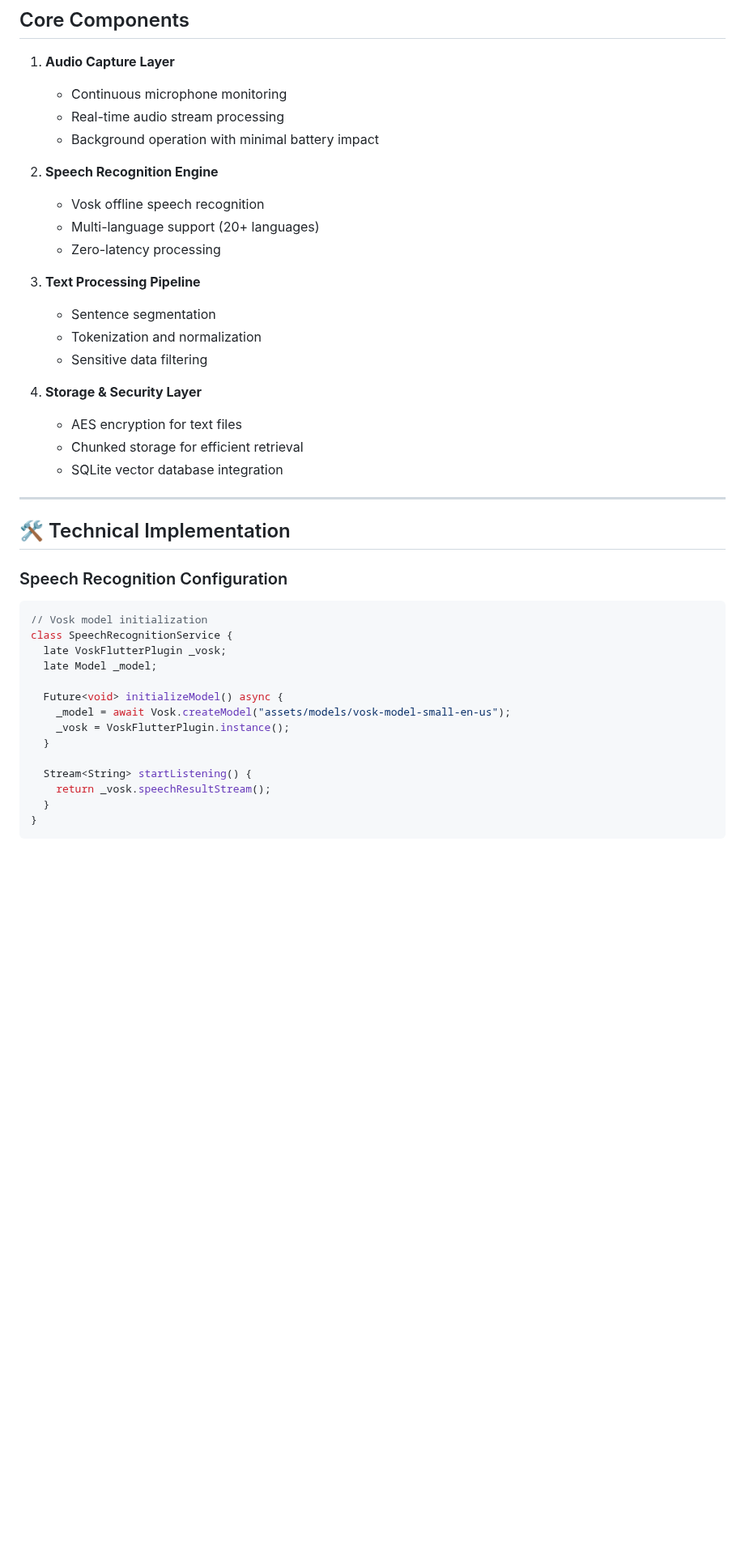
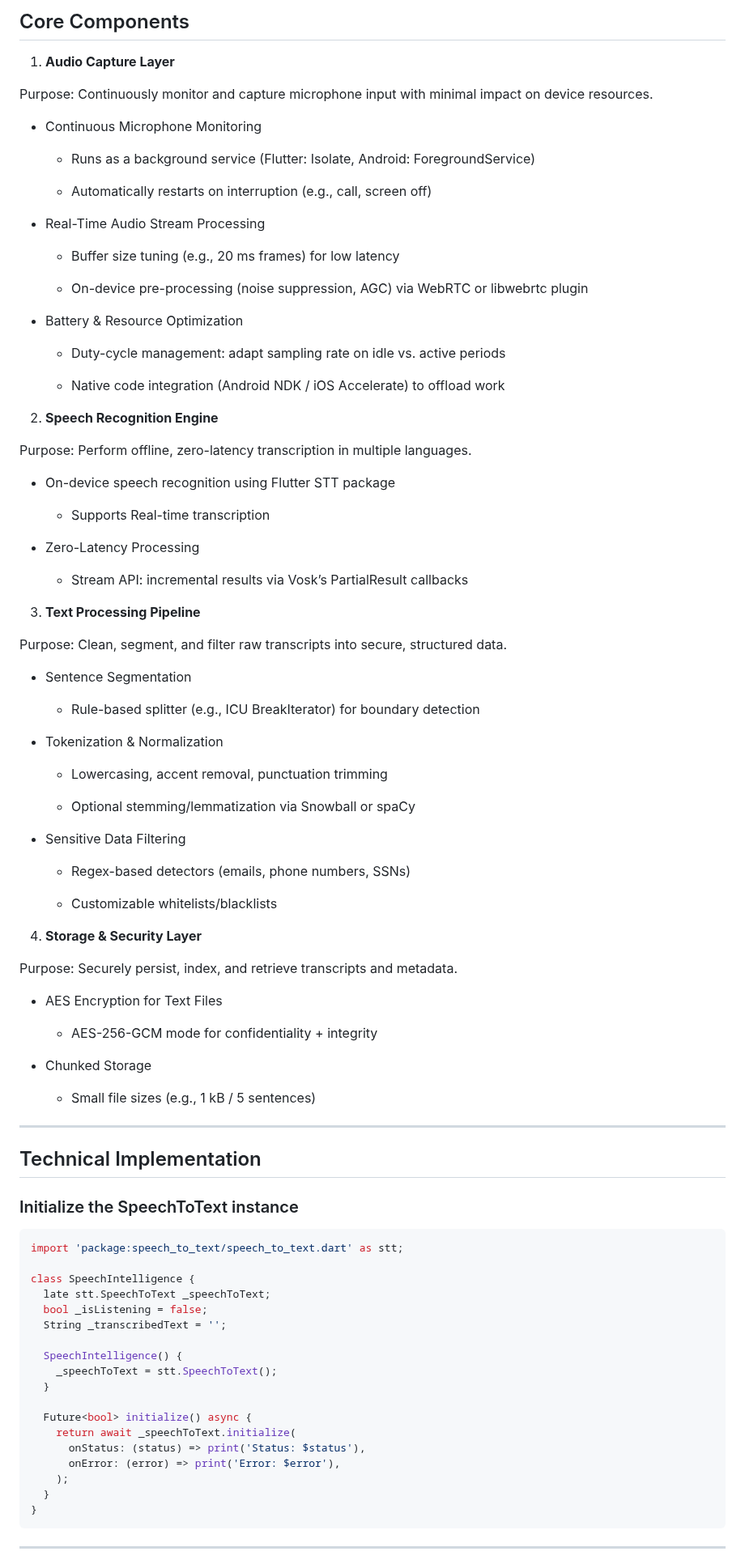
Before and after one commit to Madhur-Prakash/Samsung-AI, a Markdown page: readme/speech-module-README.md, the part around one of its changes. Shown at 81% size. GitHub-like rendering; blank space fills up the shorter version.

Commit message:
Refactor speech-module README for clarity and detail; enhance core components descriptions and update technical implementation sections.

````diff
--- a/readme/speech-module-README.md
+++ b/readme/speech-module-README.md
@@ -19,45 +19,96 @@ Audio Input → Flutter STT Recognition → Text Processing → Tokenization →
 ## Core Components
 
 1. **Audio Capture Layer**
-   - Continuous microphone monitoring
-   - Real-time audio stream processing
-   - Background operation with minimal battery impact
+
+Purpose: Continuously monitor and capture microphone input with minimal impact on device resources.
+
+- Continuous Microphone Monitoring
+
+  - Runs as a background service (Flutter: Isolate, Android: ForegroundService)
+
+  - Automatically restarts on interruption (e.g., call, screen off)
+
+- Real-Time Audio Stream Processing
+
+  - Buffer size tuning (e.g., 20 ms frames) for low latency
+
+  - On-device pre-processing (noise suppression, AGC) via WebRTC or libwebrtc plugin
+
+- Battery & Resource Optimization
+
+  - Duty-cycle management: adapt sampling rate on idle vs. active periods
+
+  - Native code integration (Android NDK / iOS Accelerate) to offload work
 
 2. **Speech Recognition Engine**
-   - Vosk offline speech recognition
-   - Multi-language support (20+ languages)
-   - Zero-latency processing
+
+Purpose: Perform offline, zero-latency transcription in multiple languages.
+
+- On-device speech recognition using Flutter STT package
+
+  - Supports Real-time transcription
+
+- Zero-Latency Processing
+
+  - Stream API: incremental results via Vosk’s PartialResult callbacks
 
 3. **Text Processing Pipeline**
-   - Sentence segmentation
-   - Tokenization and normalization
-   - Sensitive data filtering
+
+Purpose: Clean, segment, and filter raw transcripts into secure, structured data.
+
+- Sentence Segmentation
+
+  - Rule-based splitter (e.g., ICU BreakIterator) for boundary detection
+
+- Tokenization & Normalization
+
+  - Lowercasing, accent removal, punctuation trimming
+
+  - Optional stemming/lemmatization via Snowball or spaCy
+
+- Sensitive Data Filtering
+
+  - Regex-based detectors (emails, phone numbers, SSNs)
+
+  - Customizable whitelists/blacklists
 
 4. **Storage & Security Layer**
-   - AES encryption for text files
-   - Chunked storage for efficient retrieval
-   - SQLite vector database integration
+
+Purpose: Securely persist, index, and retrieve transcripts and metadata.
+
+- AES Encryption for Text Files
+
+  - AES-256-GCM mode for confidentiality + integrity
+
+- Chunked Storage
+
+  - Small file sizes (e.g., 1 kB / 5 sentences)
 
 ---
 
-## 🛠️ Technical Implementation
+## Technical Implementation
 
-### Speech Recognition Configuration
+### Initialize the SpeechToText instance
 
 ```dart
-// Vosk model initialization
-class SpeechRecognitionService {
-  late VoskFlutterPlugin _vosk;
-  late Model _model;
+import 'package:speech_to_text/speech_to_text.dart' as stt;
 
-  Future<void> initializeModel() async {
-    _model = await Vosk.createModel("assets/models/vosk-model-small-en-us");
-    _vosk = VoskFlutterPlugin.instance();
+class SpeechIntelligence {
+  late stt.SpeechToText _speechToText;
+  bool _isListening = false;
+  String _transcribedText = '';
+
+  SpeechIntelligence() {
+    _speechToText = stt.SpeechToText();
   }
 
-  Stream<String> startListening() {
-    return _vosk.speechResultStream();
+  Future<bool> initialize() async {
+    return await _speechToText.initialize(
+      onStatus: (status) => print('Status: $status'),
+      onError: (error) => print('Error: $error'),
+    );
   }
 }
 ```
+---
 
````
Also changed, not shown: other parts of readme/speech-module-README.md (+78 -203 lines).
